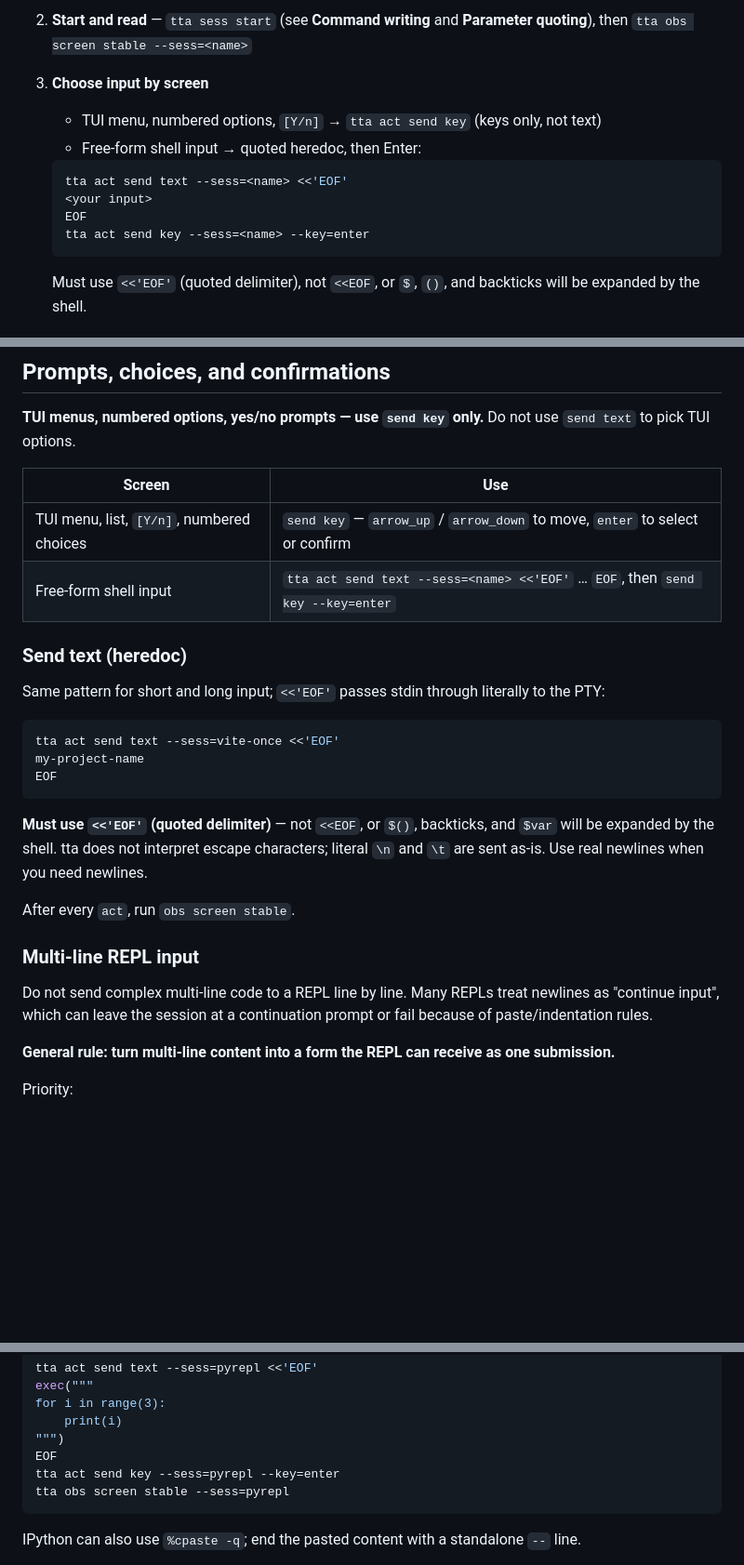
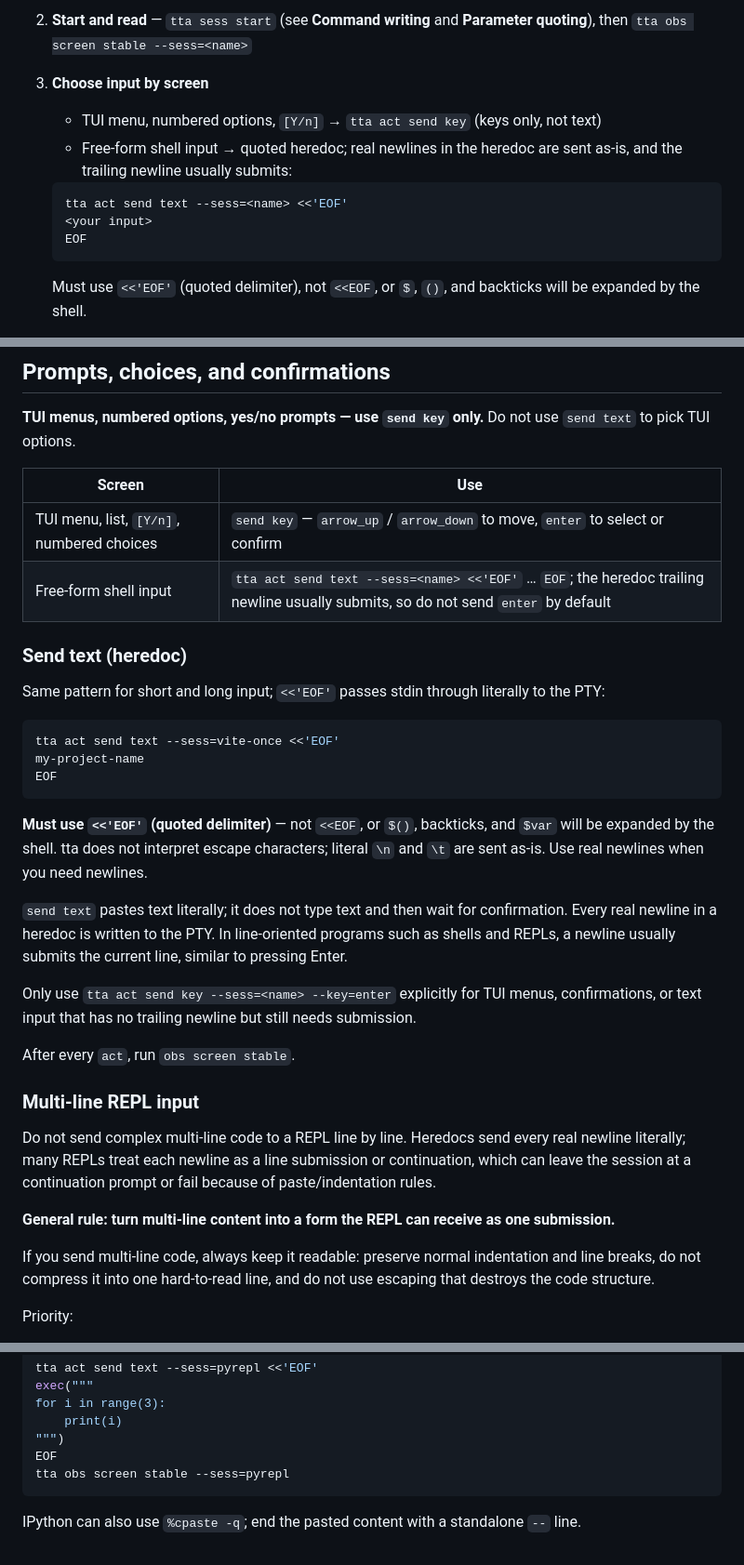
Before and after one commit to yanggggjie/terminal-workspace-for-agent, a Markdown page: skills/tta/SKILL.md, 3 parts joined by grey strips. Shown at 93% size. GitHub-like rendering; blank space fills up the shorter version.

Commit message:
fix:  fix cli mulit line input

````diff
--- a/skills/tta/SKILL.md
+++ b/skills/tta/SKILL.md
@@ -43,13 +43,12 @@ Follow in order; do not skip steps:
 2. **Start and read** — `tta sess start` (see **Command writing** and **Parameter quoting**), then `tta obs screen stable --sess=<name>`
 3. **Choose input by screen**
    - TUI menu, numbered options, `[Y/n]` → `tta act send key` (keys only, not text)
-   - Free-form shell input → quoted heredoc, then Enter:
+   - Free-form shell input → quoted heredoc; real newlines in the heredoc are sent as-is, and the trailing newline usually submits:
 
    ```bash
    tta act send text --sess=<name> <<'EOF'
    <your input>
    EOF
-   tta act send key --sess=<name> --key=enter
    ```
 
    Must use `<<'EOF'` (quoted delimiter), not `<<EOF`, or `$`, `()`, and backticks will be expanded by the shell.
@@ -144,7 +143,7 @@ tta sess start --sess=dev --cmd="npm run dev" --cwd="/tmp"
 | Screen | Use |
 |--------|-----|
 | TUI menu, list, `[Y/n]`, numbered choices | `send key` — `arrow_up` / `arrow_down` to move, `enter` to select or confirm |
-| Free-form shell input | `tta act send text --sess=<name> <<'EOF'` … `EOF`, then `send key --key=enter` |
+| Free-form shell input | `tta act send text --sess=<name> <<'EOF'` … `EOF`; the heredoc trailing newline usually submits, so do not send `enter` by default |
 
 ### Send text (heredoc)
 
@@ -158,13 +157,19 @@ EOF
 
 **Must use `<<'EOF'` (quoted delimiter)** — not `<<EOF`, or `$()`, backticks, and `$var` will be expanded by the shell. tta does not interpret escape characters; literal `\n` and `\t` are sent as-is. Use real newlines when you need newlines.
 
+`send text` pastes text literally; it does not type text and then wait for confirmation. Every real newline in a heredoc is written to the PTY. In line-oriented programs such as shells and REPLs, a newline usually submits the current line, similar to pressing Enter.
+
+Only use `tta act send key --sess=<name> --key=enter` explicitly for TUI menus, confirmations, or text input that has no trailing newline but still needs submission.
+
 After every `act`, run `obs screen stable`.
 
 ### Multi-line REPL input
 
-Do not send complex multi-line code to a REPL line by line. Many REPLs treat newlines as "continue input", which can leave the session at a continuation prompt or fail because of paste/indentation rules.
+Do not send complex multi-line code to a REPL line by line. Heredocs send every real newline literally; many REPLs treat each newline as a line submission or continuation, which can leave the session at a continuation prompt or fail because of paste/indentation rules.
 
 **General rule: turn multi-line content into a form the REPL can receive as one submission.**
+
+If you send multi-line code, always keep it readable: preserve normal indentation and line breaks, do not compress it into one hard-to-read line, and do not use escaping that destroys the code structure.
 
 Priority:
 
@@ -181,7 +186,6 @@ for i in range(3):
     print(i)
 """)
 EOF
-tta act send key --sess=pyrepl --key=enter
 tta obs screen stable --sess=pyrepl
 ```
 
````
Also changed, not shown: 1 other file.
